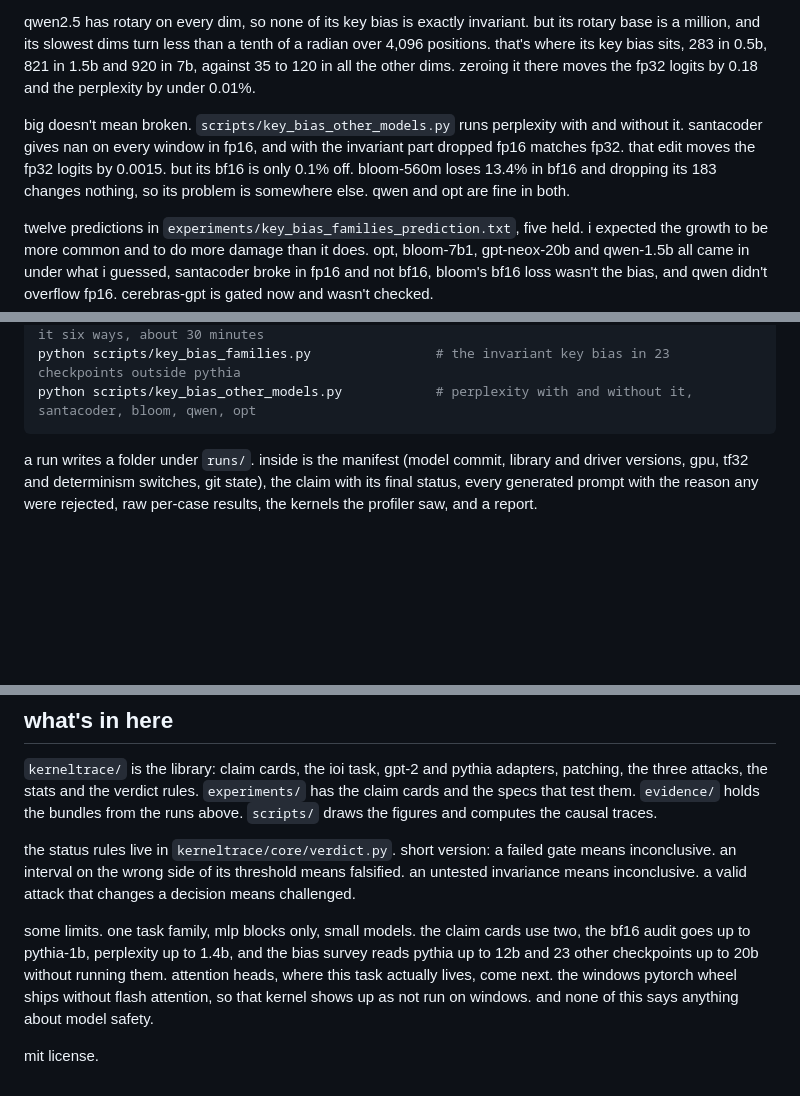
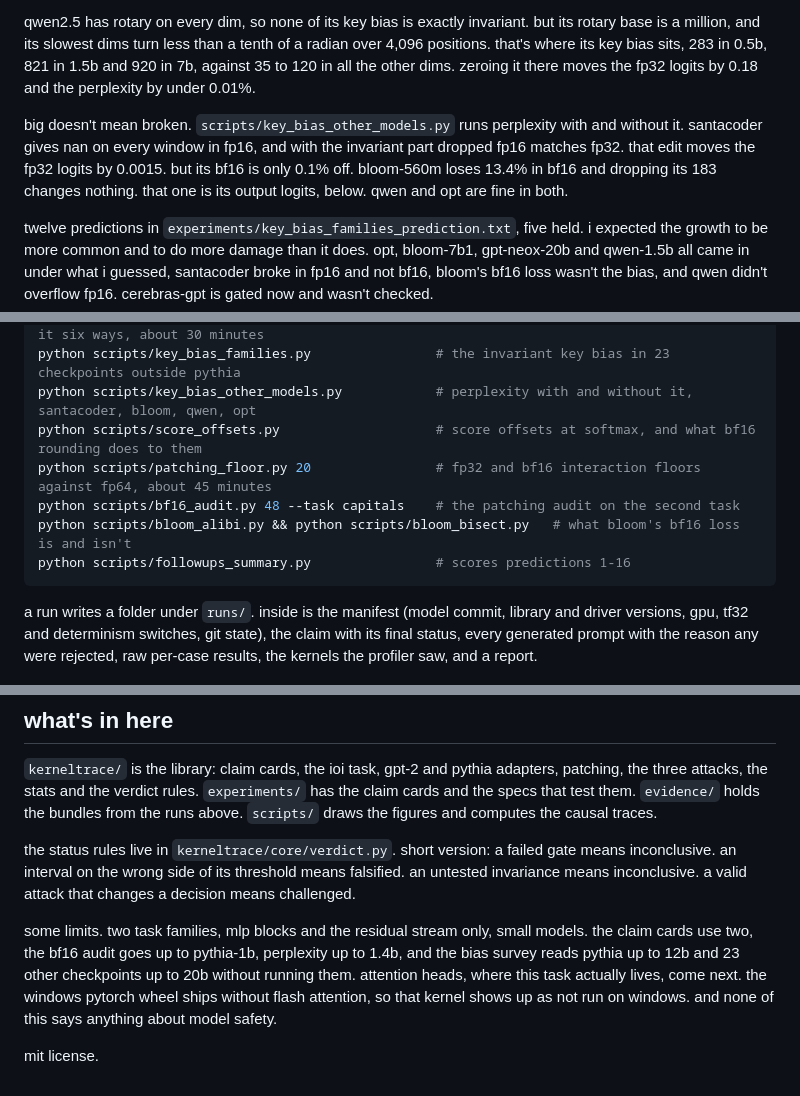
Before and after one commit to Cintu07/kerneltrace, a Markdown page: README.md, 3 parts joined by grey strips. Rendered like a GitHub page; blank space fills up the shorter version.

````diff
--- a/README.md
+++ b/README.md
@@ -74,7 +74,7 @@ it grows in some of them. santacoder's is 384 and bloom-560m's 183, against quer
 
 qwen2.5 has rotary on every dim, so none of its key bias is exactly invariant. but its rotary base is a million, and its slowest dims turn less than a tenth of a radian over 4,096 positions. that's where its key bias sits, 283 in 0.5b, 821 in 1.5b and 920 in 7b, against 35 to 120 in all the other dims. zeroing it there moves the fp32 logits by 0.18 and the perplexity by under 0.01%.
 
-big doesn't mean broken. `scripts/key_bias_other_models.py` runs perplexity with and without it. santacoder gives nan on every window in fp16, and with the invariant part dropped fp16 matches fp32. that edit moves the fp32 logits by 0.0015. but its bf16 is only 0.1% off. bloom-560m loses 13.4% in bf16 and dropping its 183 changes nothing, so its problem is somewhere else. qwen and opt are fine in both.
+big doesn't mean broken. `scripts/key_bias_other_models.py` runs perplexity with and without it. santacoder gives nan on every window in fp16, and with the invariant part dropped fp16 matches fp32. that edit moves the fp32 logits by 0.0015. but its bf16 is only 0.1% off. bloom-560m loses 13.4% in bf16 and dropping its 183 changes nothing. that one is its output logits, below. qwen and opt are fine in both.
 
 twelve predictions in `experiments/key_bias_families_prediction.txt`, five held. i expected the growth to be more common and to do more damage than it does. opt, bloom-7b1, gpt-neox-20b and qwen-1.5b all came in under what i guessed, santacoder broke in fp16 and not bf16, bloom's bf16 loss wasn't the bias, and qwen didn't overflow fp16. cerebras-gpt is gated now and wasn't checked.
 
@@ -100,6 +124,11 @@ python scripts/lm_quality.py                       # wikitext-2 perplexity in fp
 python scripts/key_bias_training.py && python scripts/key_bias_training_summary.py   # train it six ways, about 30 minutes
 python scripts/key_bias_families.py                # the invariant key bias in 23 checkpoints outside pythia
 python scripts/key_bias_other_models.py            # perplexity with and without it, santacoder, bloom, qwen, opt
+python scripts/score_offsets.py                    # score offsets at softmax, and what bf16 rounding does to them
+python scripts/patching_floor.py 20                # fp32 and bf16 interaction floors against fp64, about 45 minutes
+python scripts/bf16_audit.py 48 --task capitals    # the patching audit on the second task
+python scripts/bloom_alibi.py && python scripts/bloom_bisect.py   # what bloom's bf16 loss is and isn't
+python scripts/followups_summary.py                # scores predictions 1-16
 ```
 
 a run writes a folder under `runs/`. inside is the manifest (model commit, library and driver versions, gpu, tf32 and determinism switches, git state), the claim with its final status, every generated prompt with the reason any were rejected, raw per-case results, the kernels the profiler saw, and a report.
@@ -110,6 +139,6 @@ a run writes a folder under `runs/`. inside is the manifest (model commit, libra
 
 the status rules live in `kerneltrace/core/verdict.py`. short version: a failed gate means inconclusive. an interval on the wrong side of its threshold means falsified. an untested invariance means inconclusive. a valid attack that changes a decision means challenged.
 
-some limits. one task family, mlp blocks only, small models. the claim cards use two, the bf16 audit goes up to pythia-1b, perplexity up to 1.4b, and the bias survey reads pythia up to 12b and 23 other checkpoints up to 20b without running them. attention heads, where this task actually lives, come next. the windows pytorch wheel ships without flash attention, so that kernel shows up as not run on windows. and none of this says anything about model safety.
+some limits. two task families, mlp blocks and the residual stream only, small models. the claim cards use two, the bf16 audit goes up to pythia-1b, perplexity up to 1.4b, and the bias survey reads pythia up to 12b and 23 other checkpoints up to 20b without running them. attention heads, where this task actually lives, come next. the windows pytorch wheel ships without flash attention, so that kernel shows up as not run on windows. and none of this says anything about model safety.
 
 mit license.
````
Also changed, not shown: other parts of README.md (+25 -1 lines), docs/figures/x_patching_floor.png (added), 2 other files.
